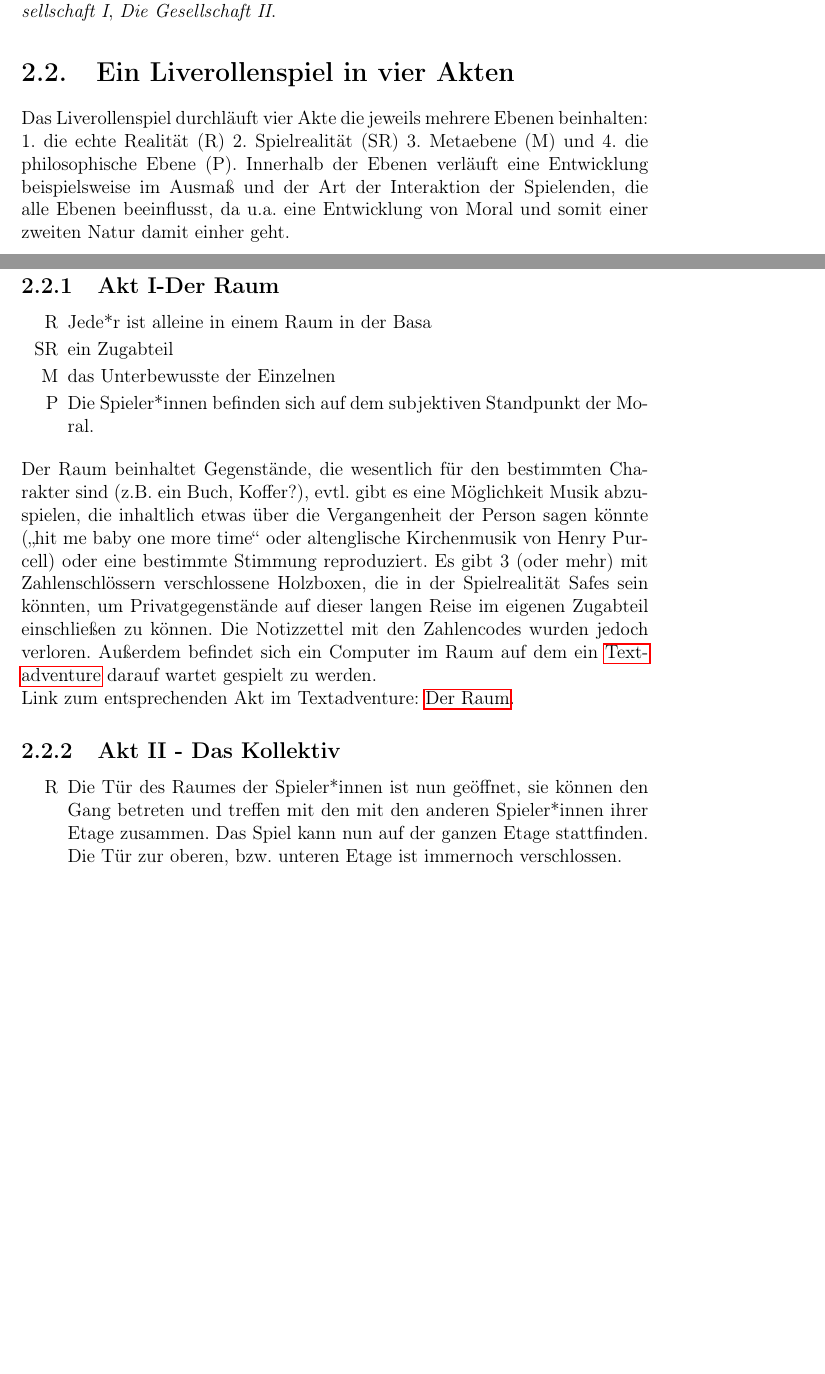
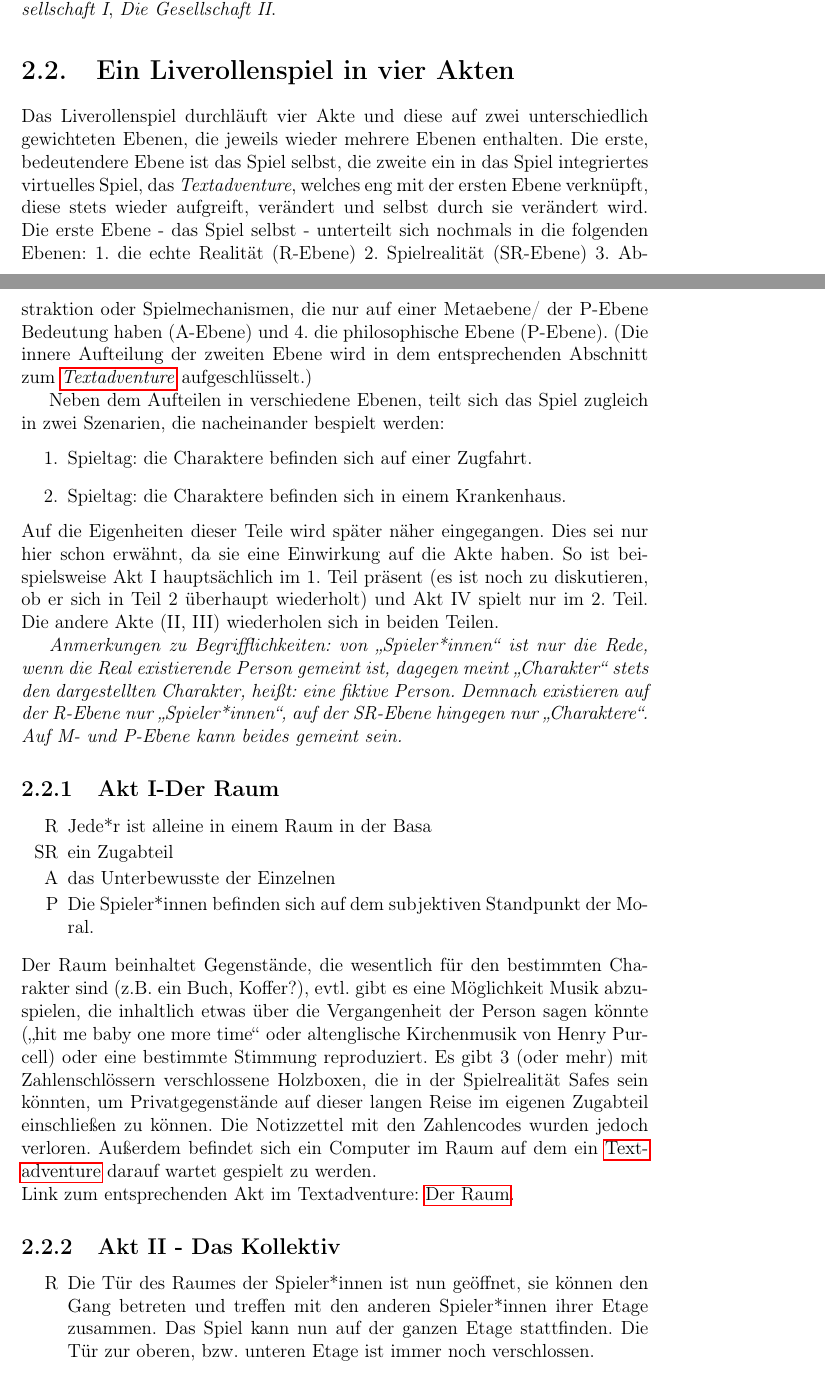
Before and after one commit to kava-i/bebarengan-sepur, a LaTeX document (bebarengan.tex): two parts of pages 6 and 7 of 38 before the commit and two parts of pages 6 and 7 of 39 after it, joined at a grey line, cut so that both start at the same text, the shorter picture padded with empty space. Compiled offline with pdfLaTeX.

Commit message:
Bearbeitung der Ebenen-Aufteilung

```diff
--- a/bebarengan.tex
+++ b/bebarengan.tex
@@ -58,16 +58,40 @@ Der Wunsch nach Kollektiven (Erfahrungen, Leidenschaften, Zusammensein) und die
 So erzählt sich diese Geschichte in vier Akten, die diese Episoden von der Vereinzelung zur Kollektivierung verdeutlichen wollen: \emph{Der Raum}, \emph{Das Kollektiv}, \emph{Die Gesellschaft I}, \emph{Die Gesellschaft II}.
 
 \section{Ein Liverollenspiel in vier Akten}
-Das Liverollenspiel durchläuft vier Akte die jeweils mehrere Ebenen beinhalten:
-1. die echte Realität (R) 2. Spielrealität (SR) 3. Metaebene (M) und 4. die philosophische
-Ebene (P). Innerhalb der Ebenen verläuft eine Entwicklung beispielsweise im Ausmaß und der Art der
-Interaktion der Spielenden, die alle Ebenen beeinflusst, da u.a.~eine Entwicklung von Moral
-und somit einer zweiten Natur damit einher geht.
+Das Liverollenspiel durchläuft vier Akte und diese auf zwei unterschiedlich gewichteten
+Ebenen, die jeweils wieder mehrere Ebenen enthalten.
+Die erste, bedeutendere Ebene ist das Spiel selbst, die zweite ein in das Spiel
+integriertes virtuelles Spiel, das \emph{Textadventure}, welches eng mit der ersten Ebene
+verknüpft, diese stets wieder aufgreift, verändert und selbst durch sie verändert wird.
+Die erste Ebene - das Spiel selbst - unterteilt sich nochmals in die folgenden Ebenen:
+1. die echte Realität (R-Ebene) 2. Spielrealität (SR-Ebene) 3. Abstraktion oder Spielmechanismen, die
+nur auf einer Metaebene/ der P-Ebene Bedeutung haben (A-Ebene) und 4. die philosophische
+Ebene (P-Ebene).
+(Die innere Aufteilung der zweiten Ebene wird in dem entsprechenden Abschnitt zum
+\hyperref[textadventure]{\emph{Textadventure}} aufgeschlüsselt.)
+
+Neben dem Aufteilen in verschiedene Ebenen, teilt sich das Spiel zugleich in zwei
+Szenarien, die nacheinander bespielt werden:
+\begin{enumerate}
+  \item Spieltag: die Charaktere befinden sich auf einer Zugfahrt.
+  \item Spieltag: die Charaktere befinden sich in einem Krankenhaus.
+\end{enumerate}
+Auf die Eigenheiten dieser Teile wird später näher eingegangen.
+Dies sei nur hier schon erwähnt, da sie eine Einwirkung auf die Akte haben.
+So ist beispielsweise Akt I hauptsächlich im 1. Teil präsent (es ist noch zu diskutieren, ob er sich in Teil 2 überhaupt wiederholt) und Akt IV spielt nur im 2. Teil.
+Die andere Akte (II, III) wiederholen sich in beiden Teilen.\
+
+\emph{Anmerkungen zu Begrifflichkeiten: von \qq{Spieler*innen} ist nur die Rede, wenn die
+  Real existierende Person gemeint ist, dagegen meint \qq{Charakter} stets den
+  dargestellten Charakter, heißt: eine fiktive Person.
+  Demnach existieren auf der R-Ebene nur \qq{Spieler*innen}, auf der SR-Ebene hingegen nur
+\qq{Charaktere}. Auf M- und P-Ebene kann beides gemeint sein.}
+
 \subsection{Akt I-Der Raum}
 \begin{itemize}
 \item[R] Jede*r ist alleine in einem Raum in der Basa
 \item[SR] ein Zugabteil
-\item[M] das Unterbewusste der Einzelnen
+\item[A] das Unterbewusste der Einzelnen
 \item[P] Die Spieler*innen befinden sich auf dem subjektiven Standpunkt der Moral.
 \end{itemize}
 Der Raum beinhaltet Gegenstände, die wesentlich für den bestimmten Charakter sind (z.B. ein Buch, Koffer?), evtl. gibt es eine Möglichkeit Musik abzuspielen, die inhaltlich etwas über die Vergangenheit der Person sagen könnte (\glqq hit me baby one more time\grqq{} oder altenglische Kirchenmusik von Henry Purcell) oder eine bestimmte Stimmung reproduziert.
@@ -78,7 +102,7 @@ Link zum entsprechenden Akt im Textadventure: \hyperref[der-raum]{Der Raum}.
 
 \subsection{Akt II - Das Kollektiv}
 \begin{itemize}
-\item[R] Die Tür des Raumes der Spieler*innen ist nun geöffnet, sie können den Gang betreten und treffen mit den mit den anderen Spieler*innen ihrer Etage zusammen.
+\item[R] Die Tür des Raumes der Spieler*innen ist nun geöffnet, sie können den Gang betreten und treffen mit den anderen Spieler*innen ihrer Etage zusammen.
 Das Spiel kann nun auf der ganzen Etage stattfinden.
-Die Tür zur oberen, bzw. unteren Etage ist immernoch verschlossen.
-\item[SR] Auf der Ebene der Spielrealität können sich die Spieler*innen nun frei in ihrem Waggon bewegen.
+Die Tür zur oberen, bzw. unteren Etage ist immer noch verschlossen.
+\item[SR] Auf der Ebene der Spielrealität können sich die Charaktere nun frei in ihrem Waggon bewegen.
```
Also changed, not shown: bebarengan.tex (51 more changed lines).
